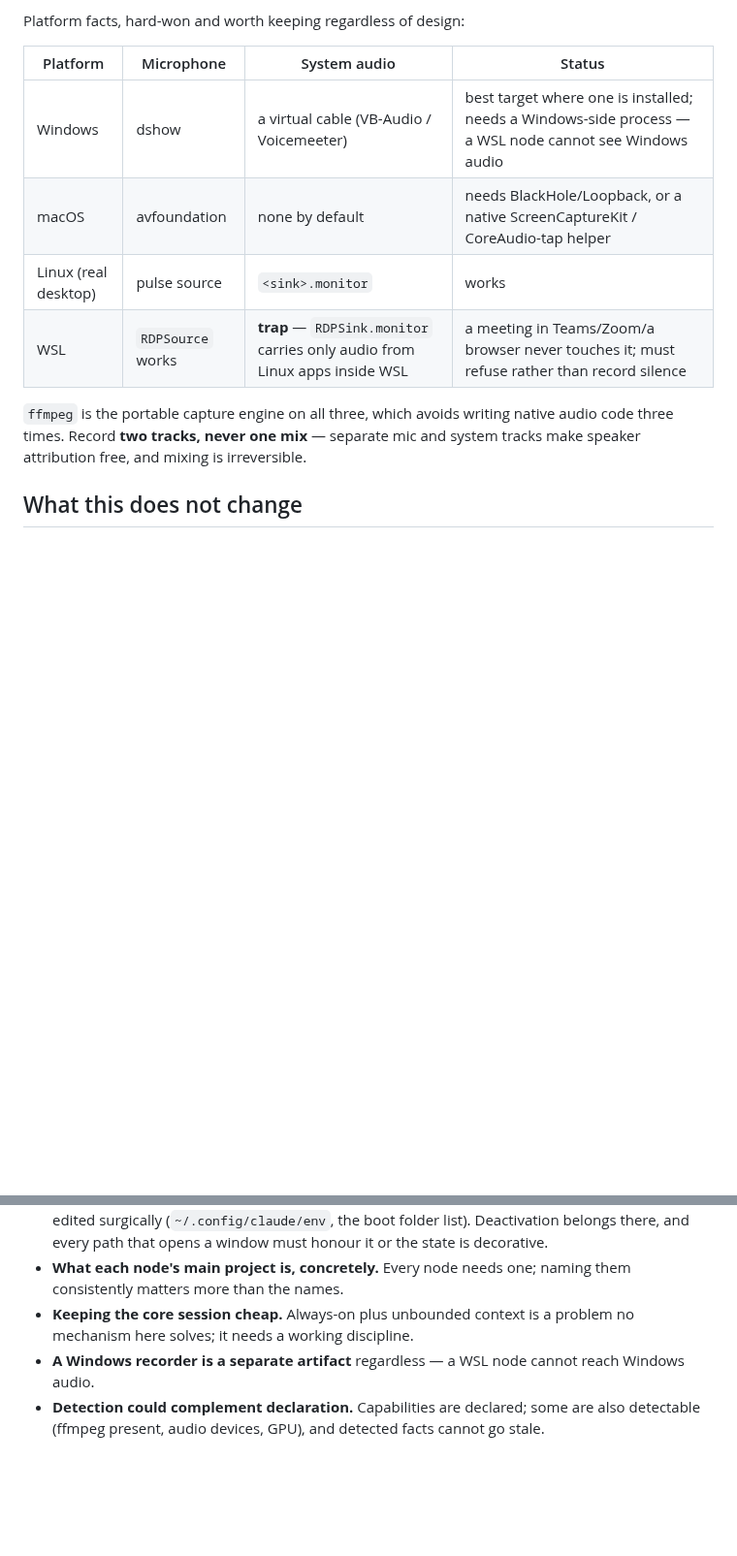
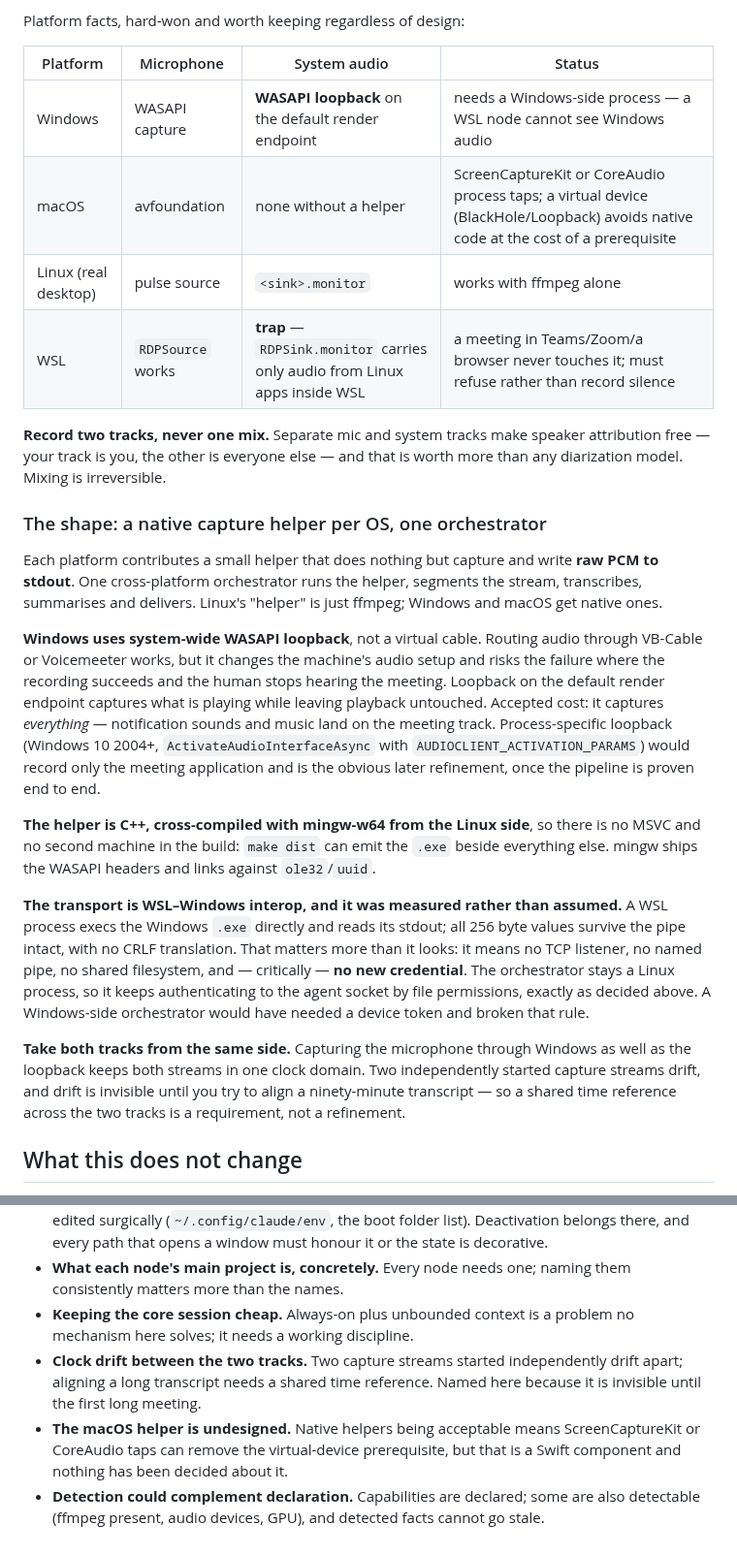
Before and after one commit to alexj212/shabadoo, a Markdown page: docs/direction.md, 2 parts joined by grey strips. Shown at 97% size. Drawn GitHub-style; blank space fills up the shorter version.

Commit message:
Resolve the Windows capture path: WASAPI loopback over interop
Native helper applications are acceptable, which changes the Windows answer
rather than merely adding an option. A virtual audio cable works but reroutes
the machine's audio, and its failure mode is the bad one: the recording
succeeds while the human stops hearing the meeting. System-wide WASAPI loopback
on the default render endpoint captures what is playing and leaves playback
alone, so the prerequisite disappears entirely.

Accepted cost, stated rather than discovered later: loopback captures
everything, so notification sounds and music land on the meeting track.
Process-specific loopback records only the meeting application and is the later
refinement, once the pipeline is proven.

The structural question was how a Windows capture process reaches a coordinator
whose local socket lives inside WSL, since the two do not share a kernel. The
answer is that it does not have to: a WSL process can exec a Windows binary and
read its stdout. Measured rather than assumed — all 256 byte values survive the
pipe with no CRLF translation. So there is no TCP listener, no named pipe, no
shared filesystem, and no new credential: the orchestrator stays a Linux process
and keeps authenticating by file permissions. A Windows-side orchestrator would
have needed a device token and broken that rule, which is the kind of thing that
gets discovered after it is built.

C++ with mingw-w64, cross-compiled from the Linux side, so the .exe builds here
with no MSVC and no second machine.

This generalises past Windows: a small native capture helper per OS emitting raw
PCM on stdout, with one cross-platform orchestrator above it. The same
permission removes the virtual-device prerequisite on macOS too.

Added to the open list: clock drift between two independently started streams,
which is invisible until someone tries to align a ninety-minute transcript.

Co-Authored-By: Claude Opus 5 <noreply@anthropic.com>
Claude-Session: https://claude.ai/code/session_01Qop8NFW4egLkJynnjhgWuy

```diff
--- a/docs/direction.md
+++ b/docs/direction.md
@@ -238,14 +238,51 @@ Platform facts, hard-won and worth keeping regardless of design:
 
 | Platform | Microphone | System audio | Status |
 |---|---|---|---|
-| Windows | dshow | a virtual cable (VB-Audio / Voicemeeter) | best target where one is installed; needs a Windows-side process — a WSL node cannot see Windows audio |
-| macOS | avfoundation | none by default | needs BlackHole/Loopback, or a native ScreenCaptureKit / CoreAudio-tap helper |
-| Linux (real desktop) | pulse source | `<sink>.monitor` | works |
+| Windows | WASAPI capture | **WASAPI loopback** on the default render endpoint | needs a Windows-side process — a WSL node cannot see Windows audio |
+| macOS | avfoundation | none without a helper | ScreenCaptureKit or CoreAudio process taps; a virtual device (BlackHole/Loopback) avoids native code at the cost of a prerequisite |
+| Linux (real desktop) | pulse source | `<sink>.monitor` | works with ffmpeg alone |
 | WSL | `RDPSource` works | **trap** — `RDPSink.monitor` carries only audio from Linux apps inside WSL | a meeting in Teams/Zoom/a browser never touches it; must refuse rather than record silence |
 
-`ffmpeg` is the portable capture engine on all three, which avoids writing native
-audio code three times. Record **two tracks, never one mix** — separate mic and
-system tracks make speaker attribution free, and mixing is irreversible.
+**Record two tracks, never one mix.** Separate mic and system tracks make speaker
+attribution free — your track is you, the other is everyone else — and that is
+worth more than any diarization model. Mixing is irreversible.
+
+### The shape: a native capture helper per OS, one orchestrator
+
+Each platform contributes a small helper that does nothing but capture and write
+**raw PCM to stdout**. One cross-platform orchestrator runs the helper, segments
+the stream, transcribes, summarises and delivers. Linux's "helper" is just
+ffmpeg; Windows and macOS get native ones.
+
+**Windows uses system-wide WASAPI loopback**, not a virtual cable. Routing audio
+through VB-Cable or Voicemeeter works, but it changes the machine's audio setup
+and risks the failure where the recording succeeds and the human stops hearing
+the meeting. Loopback on the default render endpoint captures what is playing
+while leaving playback untouched. Accepted cost: it captures *everything* —
+notification sounds and music land on the meeting track. Process-specific
+loopback (Windows 10 2004+, `ActivateAudioInterfaceAsync` with
+`AUDIOCLIENT_ACTIVATION_PARAMS`) would record only the meeting application and is
+the obvious later refinement, once the pipeline is proven end to end.
+
+**The helper is C++, cross-compiled with mingw-w64 from the Linux side**, so
+there is no MSVC and no second machine in the build: `make dist` can emit the
+`.exe` beside everything else. mingw ships the WASAPI headers and links against
+`ole32`/`uuid`.
+
+**The transport is WSL–Windows interop, and it was measured rather than
+assumed.** A WSL process execs the Windows `.exe` directly and reads its stdout;
+all 256 byte values survive the pipe intact, with no CRLF translation. That
+matters more than it looks: it means no TCP listener, no named pipe, no shared
+filesystem, and — critically — **no new credential**. The orchestrator stays a
+Linux process, so it keeps authenticating to the agent socket by file
+permissions, exactly as decided above. A Windows-side orchestrator would have
+needed a device token and broken that rule.
+
+**Take both tracks from the same side.** Capturing the microphone through
+Windows as well as the loopback keeps both streams in one clock domain. Two
+independently started capture streams drift, and drift is invisible until you try
+to align a ninety-minute transcript — so a shared time reference across the two
+tracks is a requirement, not a refinement.
 
 ## What this does not change
 
@@ -269,8 +306,12 @@ system tracks make speaker attribution free, and mixing is irreversible.
   them consistently matters more than the names.
 - **Keeping the core session cheap.** Always-on plus unbounded context is a
   problem no mechanism here solves; it needs a working discipline.
-- **A Windows recorder is a separate artifact** regardless — a WSL node cannot
-  reach Windows audio.
+- **Clock drift between the two tracks.** Two capture streams started
+  independently drift apart; aligning a long transcript needs a shared time
+  reference. Named here because it is invisible until the first long meeting.
+- **The macOS helper is undesigned.** Native helpers being acceptable means
+  ScreenCaptureKit or CoreAudio taps can remove the virtual-device prerequisite,
+  but that is a Swift component and nothing has been decided about it.
 - **Detection could complement declaration.** Capabilities are declared; some are
   also detectable (ffmpeg present, audio devices, GPU), and detected facts cannot
   go stale.
```
